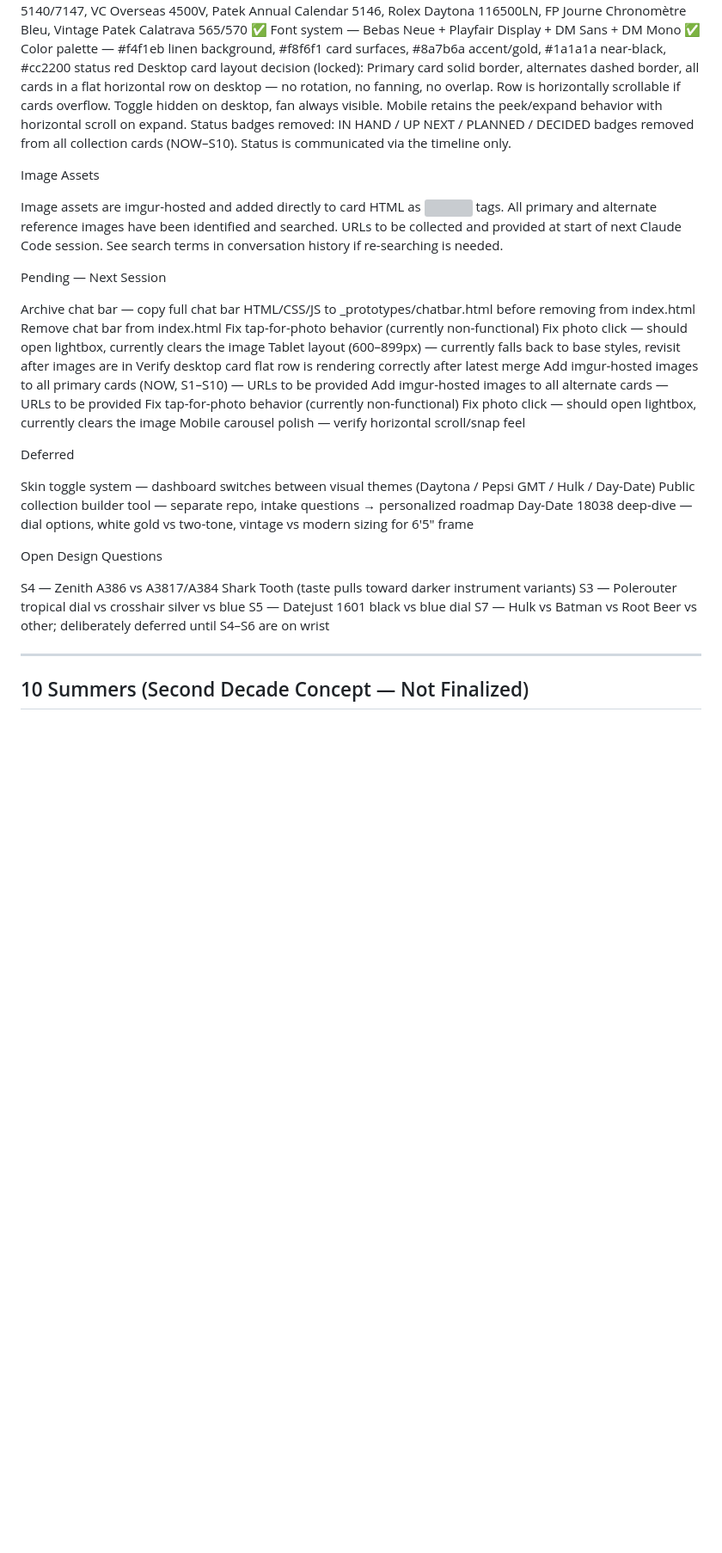
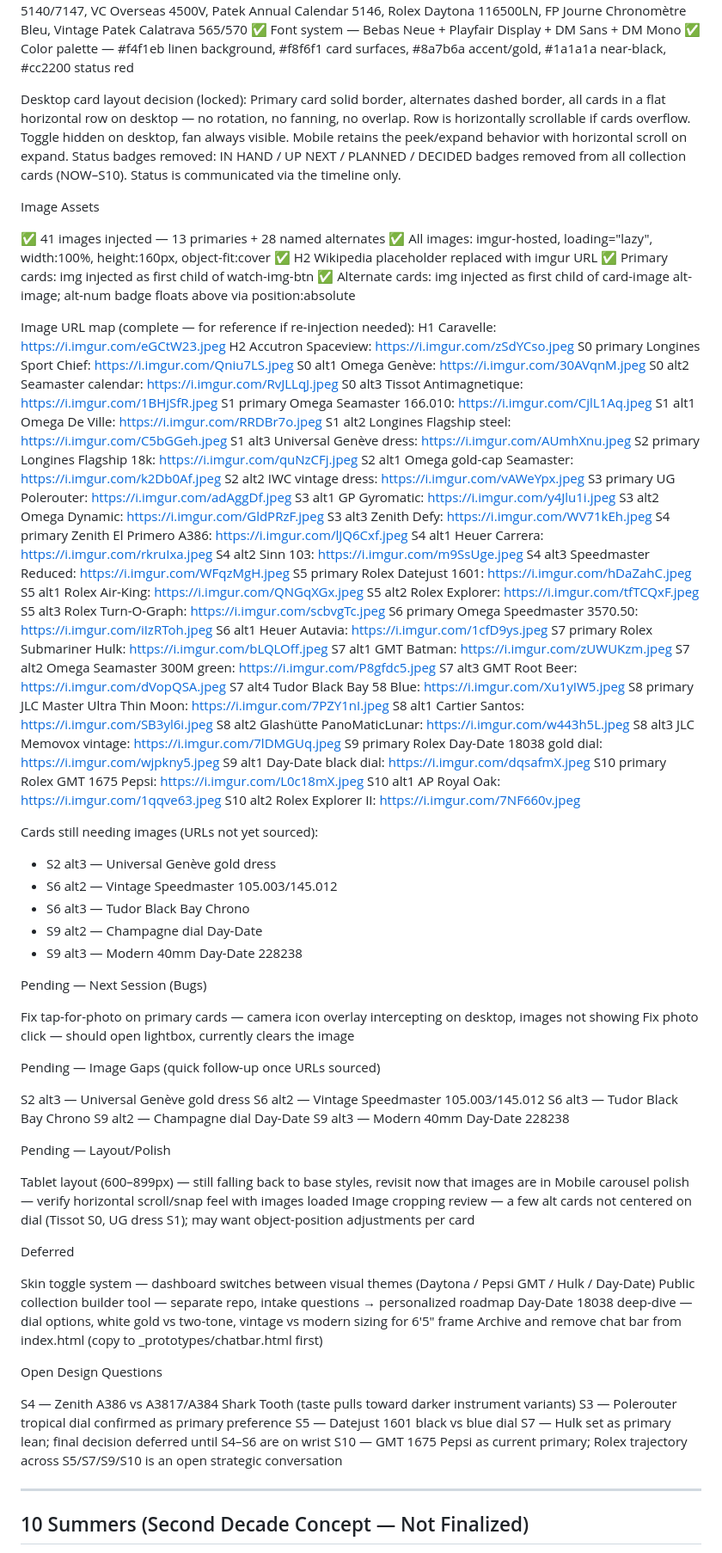
Before and after one commit to JoelColeman/10-springs, a Markdown page: 10springs-context.md, the part around one of its changes. Shown at 86% size. Drawn GitHub-style; blank space fills up the shorter version; grey boxes are pictures that could not be loaded.

Commit message:
Revise dashboard build status and image assets
Updated dashboard build status and image assets section with new image URLs and layout decisions. Removed status badges and outlined pending tasks for next session.

```diff
--- a/10springs-context.md
+++ b/10springs-context.md
@@ -251,40 +251,101 @@ Currently Built and Live
 ✅ 10 Summers section — correct second-decade watch list (SU1–SU10): Patek Calatrava 5119, Rolex Explorer II 1655, Lange Saxonia Thin 201.027, AP Royal Oak 14790, Breguet Classique 5140/7147, VC Overseas 4500V, Patek Annual Calendar 5146, Rolex Daytona 116500LN, FP Journe Chronomètre Bleu, Vintage Patek Calatrava 565/570
 ✅ Font system — Bebas Neue + Playfair Display + DM Sans + DM Mono
 ✅ Color palette — #f4f1eb linen background, #f8f6f1 card surfaces, #8a7b6a accent/gold, #1a1a1a near-black, #cc2200 status red
+
 Desktop card layout decision (locked): Primary card solid border, alternates dashed border, all cards in a flat horizontal row on desktop — no rotation, no fanning, no overlap. Row is horizontally scrollable if cards overflow. Toggle hidden on desktop, fan always visible. Mobile retains the peek/expand behavior with horizontal scroll on expand.
 Status badges removed: IN HAND / UP NEXT / PLANNED / DECIDED badges removed from all collection cards (NOW–S10). Status is communicated via the timeline only.
 
 Image Assets
 
-Image assets are imgur-hosted and added directly to card HTML as <img src="..."> tags. All primary and alternate reference images have been identified and searched. URLs to be collected and provided at start of next Claude Code session. See search terms in conversation history if re-searching is needed.
+✅ 41 images injected — 13 primaries + 28 named alternates
+✅ All images: imgur-hosted, loading="lazy", width:100%, height:160px, object-fit:cover
+✅ H2 Wikipedia placeholder replaced with imgur URL
+✅ Primary cards: img injected as first child of watch-img-btn
+✅ Alternate cards: img injected as first child of card-image alt-image; alt-num badge floats above via position:absolute
 
+Image URL map (complete — for reference if re-injection needed):
+H1 Caravelle: https://i.imgur.com/eGCtW23.jpeg
+H2 Accutron Spaceview: https://i.imgur.com/zSdYCso.jpeg
+S0 primary Longines Sport Chief: https://i.imgur.com/Qniu7LS.jpeg
+S0 alt1 Omega Genève: https://i.imgur.com/30AVqnM.jpeg
+S0 alt2 Seamaster calendar: https://i.imgur.com/RvJLLqJ.jpeg
+S0 alt3 Tissot Antimagnetique: https://i.imgur.com/1BHjSfR.jpeg
+S1 primary Omega Seamaster 166.010: https://i.imgur.com/CjlL1Aq.jpeg
+S1 alt1 Omega De Ville: https://i.imgur.com/RRDBr7o.jpeg
+S1 alt2 Longines Flagship steel: https://i.imgur.com/C5bGGeh.jpeg
+S1 alt3 Universal Genève dress: https://i.imgur.com/AUmhXnu.jpeg
+S2 primary Longines Flagship 18k: https://i.imgur.com/quNzCFj.jpeg
+S2 alt1 Omega gold-cap Seamaster: https://i.imgur.com/k2Db0Af.jpeg
+S2 alt2 IWC vintage dress: https://i.imgur.com/vAWeYpx.jpeg
+S3 primary UG Polerouter: https://i.imgur.com/adAggDf.jpeg
+S3 alt1 GP Gyromatic: https://i.imgur.com/y4Jlu1i.jpeg
+S3 alt2 Omega Dynamic: https://i.imgur.com/GldPRzF.jpeg
+S3 alt3 Zenith Defy: https://i.imgur.com/WV71kEh.jpeg
+S4 primary Zenith El Primero A386: https://i.imgur.com/lJQ6Cxf.jpeg
+S4 alt1 Heuer Carrera: https://i.imgur.com/rkruIxa.jpeg
+S4 alt2 Sinn 103: https://i.imgur.com/m9SsUge.jpeg
+S4 alt3 Speedmaster Reduced: https://i.imgur.com/WFqzMgH.jpeg
+S5 primary Rolex Datejust 1601: https://i.imgur.com/hDaZahC.jpeg
+S5 alt1 Rolex Air-King: https://i.imgur.com/QNGqXGx.jpeg
+S5 alt2 Rolex Explorer: https://i.imgur.com/tfTCQxF.jpeg
+S5 alt3 Rolex Turn-O-Graph: https://i.imgur.com/scbvgTc.jpeg
+S6 primary Omega Speedmaster 3570.50: https://i.imgur.com/iIzRToh.jpeg
+S6 alt1 Heuer Autavia: https://i.imgur.com/1cfD9ys.jpeg
+S7 primary Rolex Submariner Hulk: https://i.imgur.com/bLQLOff.jpeg
+S7 alt1 GMT Batman: https://i.imgur.com/zUWUKzm.jpeg
+S7 alt2 Omega Seamaster 300M green: https://i.imgur.com/P8gfdc5.jpeg
+S7 alt3 GMT Root Beer: https://i.imgur.com/dVopQSA.jpeg
+S7 alt4 Tudor Black Bay 58 Blue: https://i.imgur.com/Xu1yIW5.jpeg
+S8 primary JLC Master Ultra Thin Moon: https://i.imgur.com/7PZY1nI.jpeg
+S8 alt1 Cartier Santos: https://i.imgur.com/SB3yl6i.jpeg
+S8 alt2 Glashütte PanoMaticLunar: https://i.imgur.com/w443h5L.jpeg
+S8 alt3 JLC Memovox vintage: https://i.imgur.com/7lDMGUq.jpeg
+S9 primary Rolex Day-Date 18038 gold dial: https://i.imgur.com/wjpkny5.jpeg
+S9 alt1 Day-Date black dial: https://i.imgur.com/dqsafmX.jpeg
+S10 primary Rolex GMT 1675 Pepsi: https://i.imgur.com/L0c18mX.jpeg
+S10 alt1 AP Royal Oak: https://i.imgur.com/1qqve63.jpeg
+S10 alt2 Rolex Explorer II: https://i.imgur.com/7NF660v.jpeg
 
-Pending — Next Session
+Cards still needing images (URLs not yet sourced):
+- S2 alt3 — Universal Genève gold dress
+- S6 alt2 — Vintage Speedmaster 105.003/145.012
+- S6 alt3 — Tudor Black Bay Chrono
+- S9 alt2 — Champagne dial Day-Date
+- S9 alt3 — Modern 40mm Day-Date 228238
 
- Archive chat bar — copy full chat bar HTML/CSS/JS to _prototypes/chatbar.html before removing from index.html
- Remove chat bar from index.html
- Fix tap-for-photo behavior (currently non-functional)
+Pending — Next Session (Bugs)
+
+ Fix tap-for-photo on primary cards — camera icon overlay intercepting on desktop, images not showing
  Fix photo click — should open lightbox, currently clears the image
- Tablet layout (600–899px) — currently falls back to base styles, revisit after images are in
- Verify desktop card flat row is rendering correctly after latest merge
- Add imgur-hosted images to all primary cards (NOW, S1–S10) — URLs to be provided
- Add imgur-hosted images to all alternate cards — URLs to be provided
- Fix tap-for-photo behavior (currently non-functional)
- Fix photo click — should open lightbox, currently clears the image
- Mobile carousel polish — verify horizontal scroll/snap feel
+
+Pending — Image Gaps (quick follow-up once URLs sourced)
+
+ S2 alt3 — Universal Genève gold dress
+ S6 alt2 — Vintage Speedmaster 105.003/145.012
+ S6 alt3 — Tudor Black Bay Chrono
+ S9 alt2 — Champagne dial Day-Date
+ S9 alt3 — Modern 40mm Day-Date 228238
+
+Pending — Layout/Polish
+
+ Tablet layout (600–899px) — still falling back to base styles, revisit now that images are in
+ Mobile carousel polish — verify horizontal scroll/snap feel with images loaded
+ Image cropping review — a few alt cards not centered on dial (Tissot S0, UG dress S1); may want object-position adjustments per card
 
 Deferred
 
  Skin toggle system — dashboard switches between visual themes (Daytona / Pepsi GMT / Hulk / Day-Date)
  Public collection builder tool — separate repo, intake questions → personalized roadmap
  Day-Date 18038 deep-dive — dial options, white gold vs two-tone, vintage vs modern sizing for 6'5" frame
+ Archive and remove chat bar from index.html (copy to _prototypes/chatbar.html first)
 
 Open Design Questions
 
 S4 — Zenith A386 vs A3817/A384 Shark Tooth (taste pulls toward darker instrument variants)
-S3 — Polerouter tropical dial vs crosshair silver vs blue
+S3 — Polerouter tropical dial confirmed as primary preference
 S5 — Datejust 1601 black vs blue dial
-S7 — Hulk vs Batman vs Root Beer vs other; deliberately deferred until S4–S6 are on wrist
+S7 — Hulk set as primary lean; final decision deferred until S4–S6 are on wrist
+S10 — GMT 1675 Pepsi as current primary; Rolex trajectory across S5/S7/S9/S10 is an open strategic conversation
 
 ---
 
```
Also changed, not shown: other parts of 10springs-context.md (+2 -1 lines).
